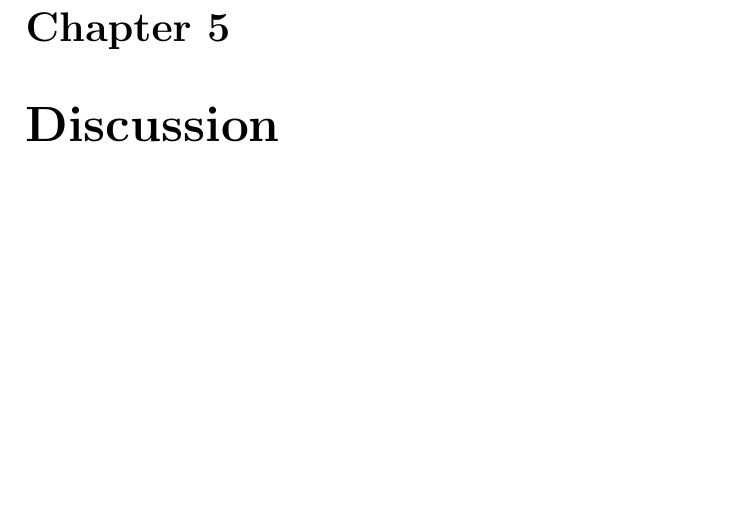
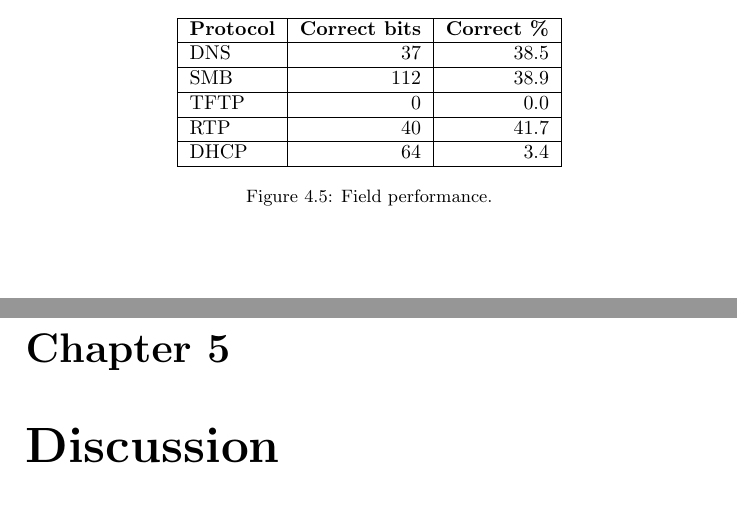
Before and after one commit to CarlEkerot/Exjobb, a LaTeX thesis (doc/report.tex): part of page 31 of 34 before the commit and two parts of pages 30 and 31 of 34 after it, the two joined at a grey line, cut at the place of the change, the shorter picture padded with empty space. Compiled offline with pdfLaTeX.

Commit message:
Field performance table

```diff
--- a/doc/report.tex
+++ b/doc/report.tex
@@ -1366,6 +1366,20 @@ Display the results of applying our method to different data sets.
 %
 % Field boundaries: Check false positives/negatives
 
+\begin{figure}
+    \centering
+    \begin{tabular}{| l | r | r |}
+        \hline
+        \textbf{Protocol}&\textbf{Correct bits}&\textbf{Correct \%} \\ \hline
+        DNS & 37 & 38.5 \\ \hline
+        SMB & 112 & 38.9 \\ \hline
+        TFTP & 0 & 0.0 \\ \hline
+        RTP & 40 & 41.7 \\ \hline
+        DHCP & 64 & 3.4 \\ \hline
+    \end{tabular}
+    \caption{Field performance.}
+\end{figure}
+
 \chapter{Discussion}
 
 \section{Conclusions}
```
